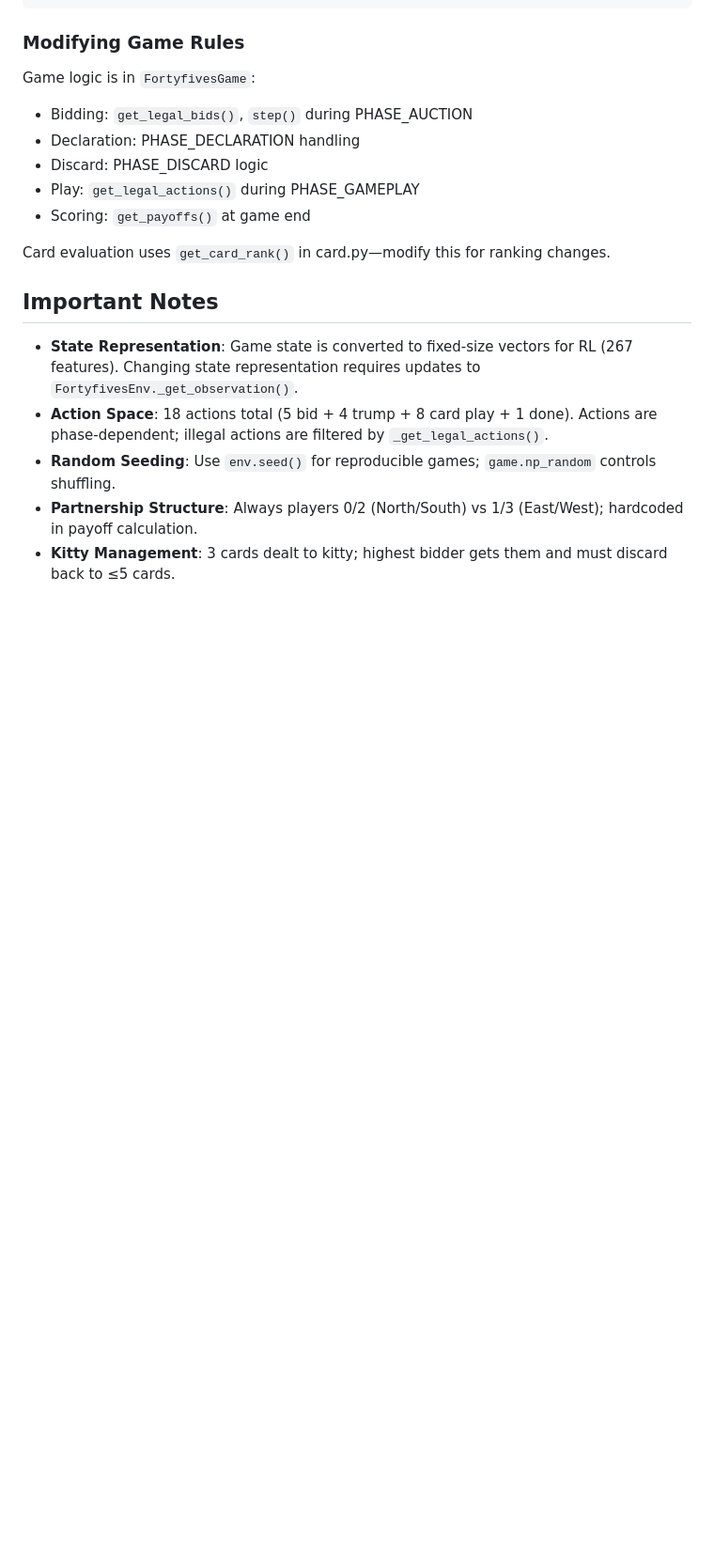
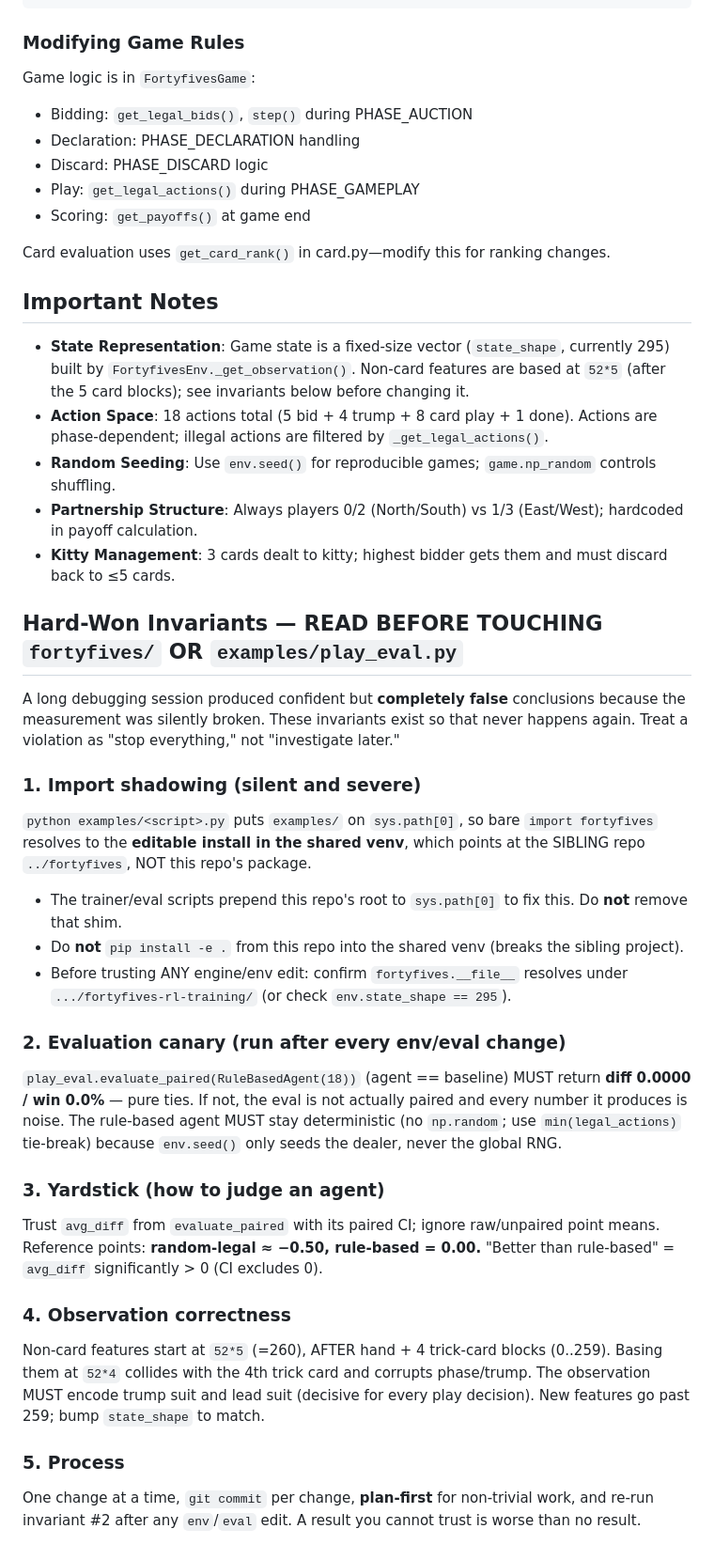
Before and after one commit to jitousig/fortyfives-ai, a Markdown page: CLAUDE.md, the part around the change. Shown at 94% size. GitHub-like rendering; blank space fills up the shorter version.

Commit message:
Document hard-won env/eval invariants in CLAUDE.md
Encodes the import-shadowing guard, the rule-based-vs-itself eval canary,
the random/rule-based yardstick, observation-layout rule, and the
one-change-at-a-time process so future sessions cannot silently repeat
the broken-measurement saga.

Co-Authored-By: Claude Opus 4.7 <noreply@anthropic.com>

```diff
--- a/CLAUDE.md
+++ b/CLAUDE.md
@@ -201,8 +201,45 @@ Card evaluation uses `get_card_rank()` in card.py—modify this for ranking chan
 
 ## Important Notes
 
-- **State Representation**: Game state is converted to fixed-size vectors for RL (267 features). Changing state representation requires updates to `FortyfivesEnv._get_observation()`.
+- **State Representation**: Game state is a fixed-size vector (`state_shape`, currently 295) built by `FortyfivesEnv._get_observation()`. Non-card features are based at `52*5` (after the 5 card blocks); see invariants below before changing it.
 - **Action Space**: 18 actions total (5 bid + 4 trump + 8 card play + 1 done). Actions are phase-dependent; illegal actions are filtered by `_get_legal_actions()`.
 - **Random Seeding**: Use `env.seed()` for reproducible games; `game.np_random` controls shuffling.
 - **Partnership Structure**: Always players 0/2 (North/South) vs 1/3 (East/West); hardcoded in payoff calculation.
 - **Kitty Management**: 3 cards dealt to kitty; highest bidder gets them and must discard back to ≤5 cards.
+
+## Hard-Won Invariants — READ BEFORE TOUCHING `fortyfives/` OR `examples/play_eval.py`
+
+A long debugging session produced confident but **completely false** conclusions
+because the measurement was silently broken. These invariants exist so that
+never happens again. Treat a violation as "stop everything," not "investigate later."
+
+### 1. Import shadowing (silent and severe)
+`python examples/<script>.py` puts `examples/` on `sys.path[0]`, so bare
+`import fortyfives` resolves to the **editable install in the shared venv**,
+which points at the SIBLING repo `../fortyfives`, NOT this repo's package.
+- The trainer/eval scripts prepend this repo's root to `sys.path[0]` to fix this. Do **not** remove that shim.
+- Do **not** `pip install -e .` from this repo into the shared venv (breaks the sibling project).
+- Before trusting ANY engine/env edit: confirm `fortyfives.__file__` resolves under `.../fortyfives-rl-training/` (or check `env.state_shape == 295`).
+
+### 2. Evaluation canary (run after every env/eval change)
+`play_eval.evaluate_paired(RuleBasedAgent(18))` (agent == baseline) MUST return
+**diff 0.0000 / win 0.0%** — pure ties. If not, the eval is not actually paired
+and every number it produces is noise. The rule-based agent MUST stay
+deterministic (no `np.random`; use `min(legal_actions)` tie-break) because
+`env.seed()` only seeds the dealer, never the global RNG.
+
+### 3. Yardstick (how to judge an agent)
+Trust `avg_diff` from `evaluate_paired` with its paired CI; ignore raw/unpaired
+point means. Reference points: **random-legal ≈ −0.50, rule-based = 0.00.**
+"Better than rule-based" = `avg_diff` significantly > 0 (CI excludes 0).
+
+### 4. Observation correctness
+Non-card features start at `52*5` (=260), AFTER hand + 4 trick-card blocks
+(0..259). Basing them at `52*4` collides with the 4th trick card and corrupts
+phase/trump. The observation MUST encode trump suit and lead suit (decisive for
+every play decision). New features go past 259; bump `state_shape` to match.
+
+### 5. Process
+One change at a time, `git commit` per change, **plan-first** for non-trivial
+work, and re-run invariant #2 after any `env`/`eval` edit. A result you cannot
+trust is worse than no result.
```
